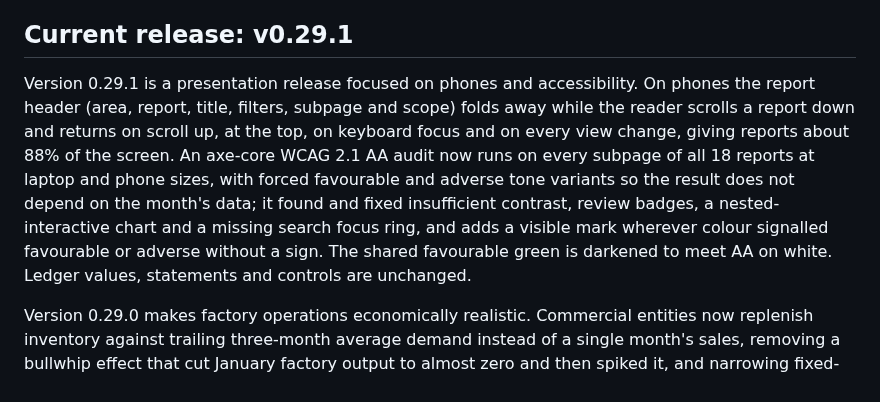
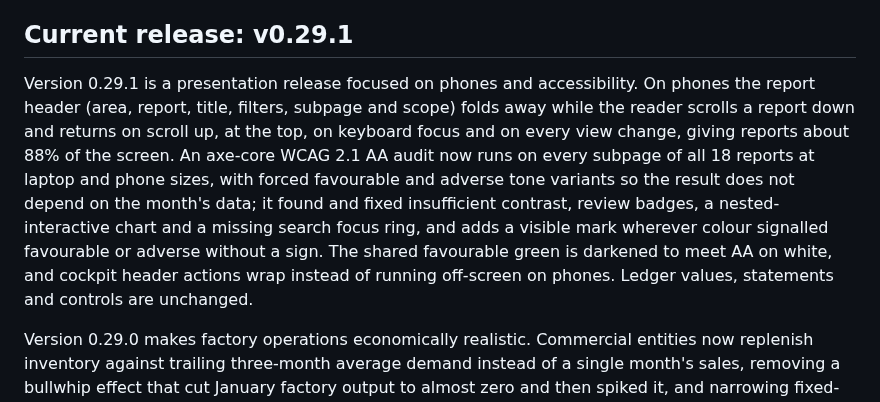
Before and after one commit to raul-s-c/enterprise-finance-command-center, a Markdown page: README.md, the part around the change. Drawn GitHub-style.

Commit message:
Note cockpit action wrapping in the v0.29.1 release
Co-Authored-By: Claude Opus 5.5 <noreply@anthropic.com>

```diff
--- a/README.md
+++ b/README.md
@@ -61,7 +61,7 @@ P&L, Balance Sheet and Cash Flow are not independently generated dashboard numbe
 
 ## Current release: v0.29.1
 
-Version 0.29.1 is a presentation release focused on phones and accessibility. On phones the report header (area, report, title, filters, subpage and scope) folds away while the reader scrolls a report down and returns on scroll up, at the top, on keyboard focus and on every view change, giving reports about 88% of the screen. An axe-core WCAG 2.1 AA audit now runs on every subpage of all 18 reports at laptop and phone sizes, with forced favourable and adverse tone variants so the result does not depend on the month's data; it found and fixed insufficient contrast, review badges, a nested-interactive chart and a missing search focus ring, and adds a visible mark wherever colour signalled favourable or adverse without a sign. The shared favourable green is darkened to meet AA on white. Ledger values, statements and controls are unchanged.
+Version 0.29.1 is a presentation release focused on phones and accessibility. On phones the report header (area, report, title, filters, subpage and scope) folds away while the reader scrolls a report down and returns on scroll up, at the top, on keyboard focus and on every view change, giving reports about 88% of the screen. An axe-core WCAG 2.1 AA audit now runs on every subpage of all 18 reports at laptop and phone sizes, with forced favourable and adverse tone variants so the result does not depend on the month's data; it found and fixed insufficient contrast, review badges, a nested-interactive chart and a missing search focus ring, and adds a visible mark wherever colour signalled favourable or adverse without a sign. The shared favourable green is darkened to meet AA on white, and cockpit header actions wrap instead of running off-screen on phones. Ledger values, statements and controls are unchanged.
 
 Version 0.29.0 makes factory operations economically realistic. Commercial entities now replenish inventory against trailing three-month average demand instead of a single month's sales, removing a bullwhip effect that cut January factory output to almost zero and then spiked it, and narrowing fixed-cost absorption from a 5%-164% swing to a realistic band. The liquidity and integrated three-statement forecast use the same trailing-demand inventory policy. Factory capacity is restated as practical capacity (Brno 3,200 and Suzhou 4,100 units per month), so utilization reads about 65-70% in typical months and about 92% at peak instead of 10-23%. Production, intercompany transfers, inventory, payables, absorption variance and cash are regenerated from the posted transfers with every existing control and tolerance unchanged; see `docs/factory-absorption-accounting.md`.
 
```
